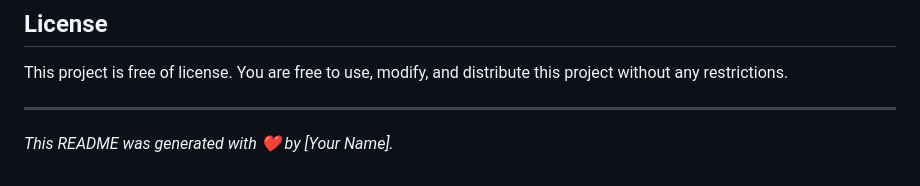
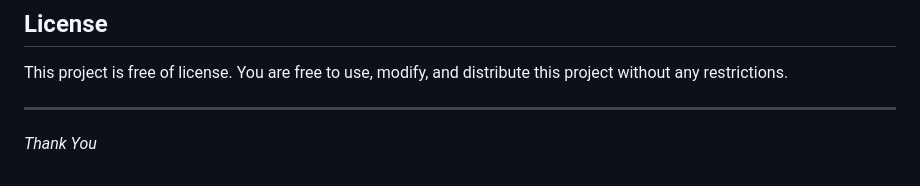
Before and after one commit to dev-Ar5haD/prediction_project, a Markdown page: README.md, the part around the change printed below. GitHub-like rendering.

```diff
--- a/README.md
+++ b/README.md
@@ -83,4 +82,4 @@ This project is free of license. You are free to use, modify, and distribute thi
 
 ---
 
-*This README was generated with ❤️ by [Your Name].*
+*Thank You*
```
Also changed, not shown: other parts of README.md (+0 -1 lines).
